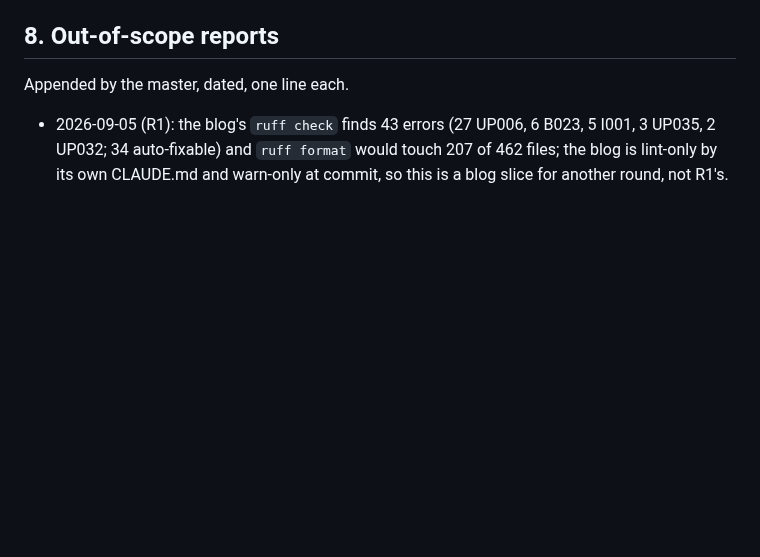
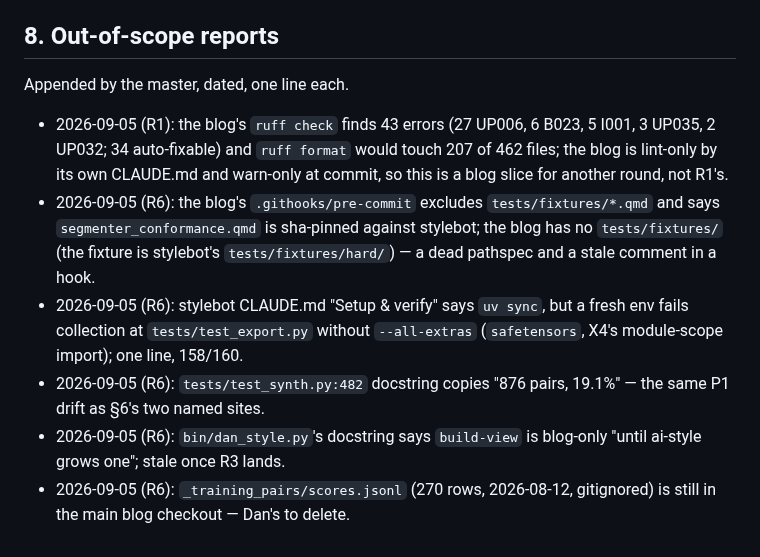
Before and after one commit to danmackinlay/stylebot, a Markdown page: _plans/ship-shape-2-2026-09.md, the part around the change. GitHub-like rendering; blank space fills up the shorter version.

Commit message:
plans: §8 gains R6's five reports
Co-Authored-By: Claude Fable 5.1 <noreply@anthropic.com>

```diff
--- a/_plans/ship-shape-2-2026-09.md
+++ b/_plans/ship-shape-2-2026-09.md
@@ -297,3 +297,16 @@ Appended by the master, dated, one line each.
   5 I001, 3 UP035, 2 UP032; 34 auto-fixable) and `ruff format` would touch 207
   of 462 files; the blog is lint-only by its own CLAUDE.md and warn-only at
   commit, so this is a blog slice for another round, not R1's.
+- 2026-09-05 (R6): the blog's `.githooks/pre-commit` excludes `tests/fixtures/*.qmd`
+  and says `segmenter_conformance.qmd` is sha-pinned against stylebot; the blog
+  has no `tests/fixtures/` (the fixture is stylebot's `tests/fixtures/hard/`) — a
+  dead pathspec and a stale comment in a hook.
+- 2026-09-05 (R6): stylebot CLAUDE.md "Setup & verify" says `uv sync`, but a fresh
+  env fails collection at `tests/test_export.py` without `--all-extras`
+  (`safetensors`, X4's module-scope import); one line, 158/160.
+- 2026-09-05 (R6): `tests/test_synth.py:482` docstring copies "876 pairs, 19.1%" —
+  the same P1 drift as §6's two named sites.
+- 2026-09-05 (R6): `bin/dan_style.py`'s docstring says `build-view` is blog-only
+  "until ai-style grows one"; stale once R3 lands.
+- 2026-09-05 (R6): `_training_pairs/scores.jsonl` (270 rows, 2026-08-12,
+  gitignored) is still in the main blog checkout — Dan's to delete.
```
